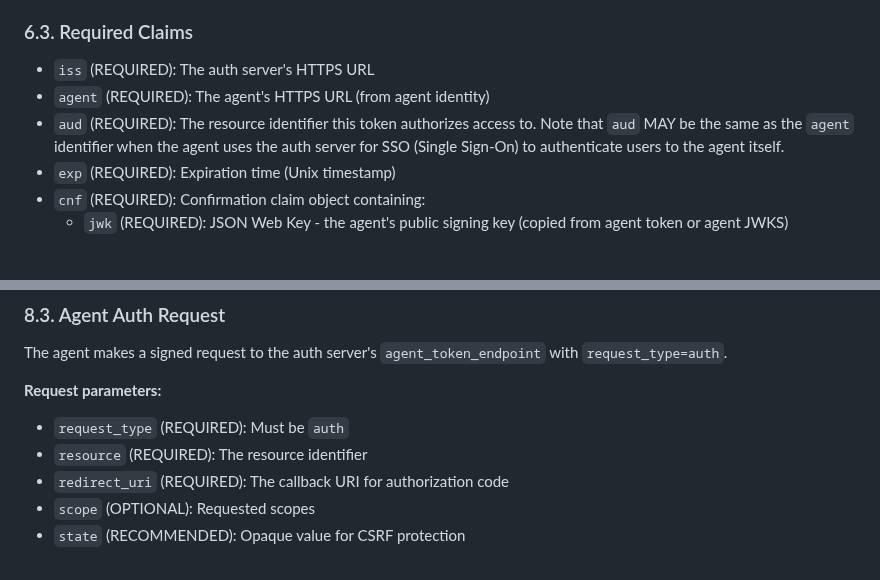
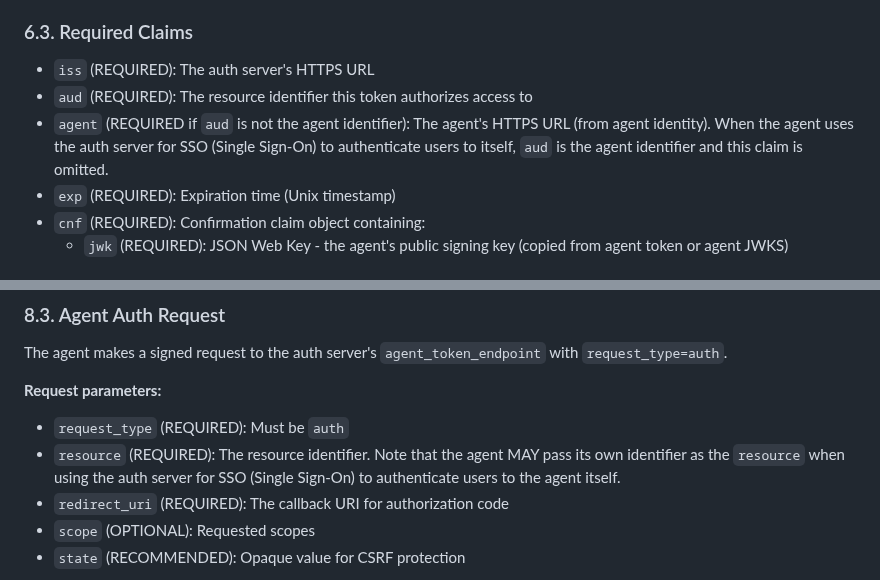
Before and after one commit to dickhardt/agent-auth, a Markdown page: README.md, 2 parts joined by grey strips. GitHub-like rendering.

Commit message:
Clarify SSO use case: omit redundant agent claim and document resource parameter
- Make agent claim conditional: only required when aud != agent identifier
- For SSO (aud = agent), omit agent claim to avoid redundancy
- Document that agent can pass its own identifier as resource parameter for SSO

🤖 Generated with [Claude Code](https://claude.com/claude-code)

Co-Authored-By: Claude <noreply@anthropic.com>

```diff
--- a/README.md
+++ b/README.md
@@ -609,8 +609,8 @@ The encrypted payload is the signed JWT (JWS). Only the resource possessing the
 ### 6.3. Required Claims
 
 - `iss` (REQUIRED): The auth server's HTTPS URL
-- `agent` (REQUIRED): The agent's HTTPS URL (from agent identity)
-- `aud` (REQUIRED): The resource identifier this token authorizes access to. Note that `aud` MAY be the same as the `agent` identifier when the agent uses the auth server for SSO (Single Sign-On) to authenticate users to the agent itself.
+- `aud` (REQUIRED): The resource identifier this token authorizes access to
+- `agent` (REQUIRED if `aud` is not the agent identifier): The agent's HTTPS URL (from agent identity). When the agent uses the auth server for SSO (Single Sign-On) to authenticate users to itself, `aud` is the agent identifier and this claim is omitted.
 - `exp` (REQUIRED): Expiration time (Unix timestamp)
 - `cnf` (REQUIRED): Confirmation claim object containing:
   - `jwk` (REQUIRED): JSON Web Key - the agent's public signing key (copied from agent token or agent JWKS)
@@ -865,7 +865,7 @@ The agent makes a signed request to the auth server's `agent_token_endpoint` wit
 **Request parameters:**
 
 - `request_type` (REQUIRED): Must be `auth`
-- `resource` (REQUIRED): The resource identifier
+- `resource` (REQUIRED): The resource identifier. Note that the agent MAY pass its own identifier as the `resource` when using the auth server for SSO (Single Sign-On) to authenticate users to the agent itself.
 - `redirect_uri` (REQUIRED): The callback URI for authorization code
 - `scope` (OPTIONAL): Requested scopes
 - `state` (RECOMMENDED): Opaque value for CSRF protection
```
